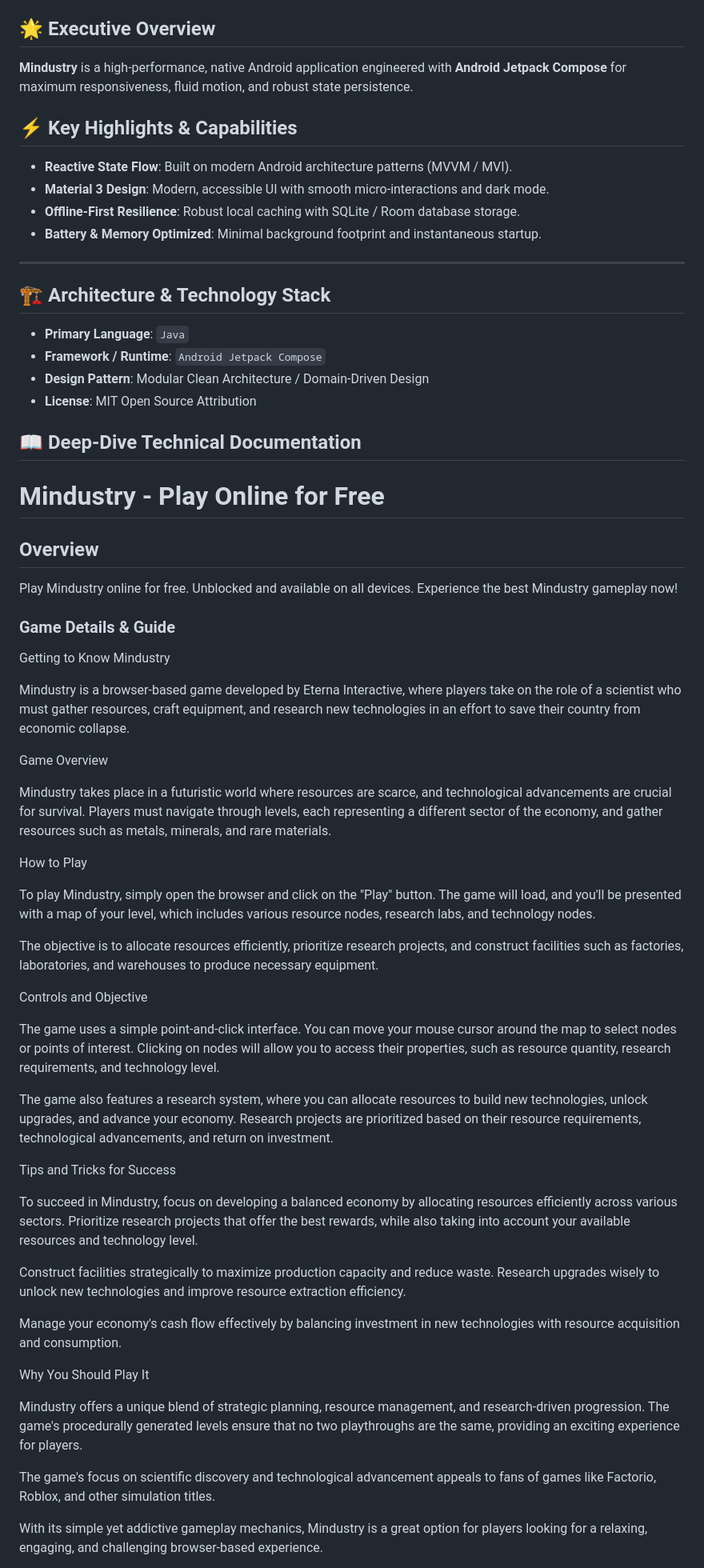
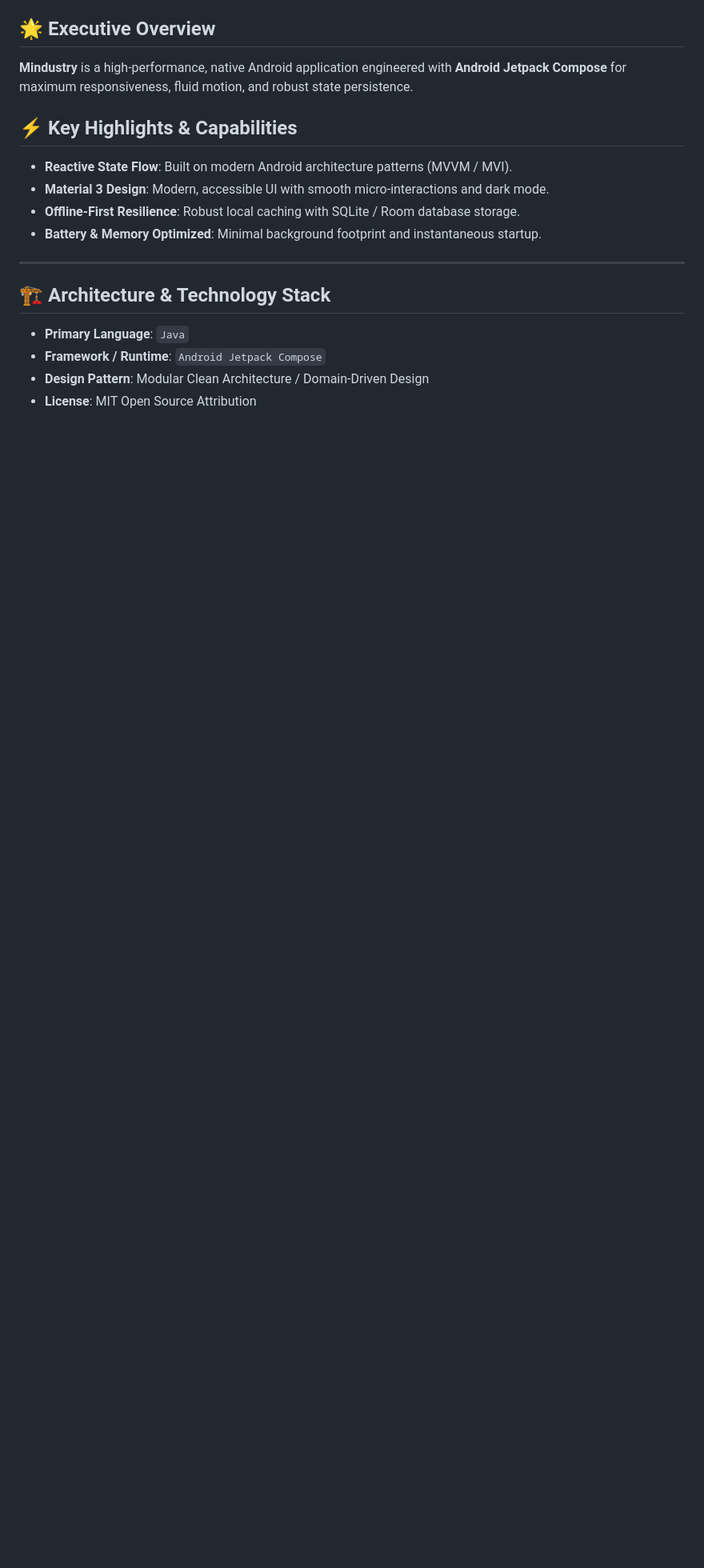
Before and after one commit to hsinidev/mindustry, a Markdown page: README.md, the part around one of its changes. Shown at 80% size. GitHub-like rendering; blank space fills up the shorter version.

```diff
--- a/README.md
+++ b/README.md
@@ -25,6 +29,7 @@
 - **Battery & Memory Optimized**: Minimal background footprint and instantaneous startup.
 
 ---
+
 ## 🏗️ Architecture & Technology Stack
 
 - **Primary Language**: `Java`
@@ -32,75 +37,3 @@
 - **Design Pattern**: Modular Clean Architecture / Domain-Driven Design
 - **License**: MIT Open Source Attribution
 
-## 📖 Deep-Dive Technical Documentation
-
-# Mindustry - Play Online for Free
-
-## Overview
-Play Mindustry online for free. Unblocked and available on all devices. Experience the best Mindustry gameplay now!
-
-### Game Details & Guide
-Getting to Know Mindustry
-
-
-Mindustry is a browser-based game developed by Eterna Interactive, where players take on the role of a scientist who must gather resources, craft equipment, and research new technologies in an effort to save their country from economic collapse.
-
-
-Game Overview
-
-
-
-Mindustry takes place in a futuristic world where resources are scarce, and technological advancements are crucial for survival. Players must navigate through levels, each representing a different sector of the economy, and gather resources such as metals, minerals, and rare materials.
-
-
-
-How to Play
-
-
-
-To play Mindustry, simply open the browser and click on the "Play" button. The game will load, and you'll be presented with a map of your level, which includes various resource nodes, research labs, and technology nodes.
-
-
-The objective is to allocate resources efficiently, prioritize research projects, and construct facilities such as factories, laboratories, and warehouses to produce necessary equipment.
-
-
-
-Controls and Objective
-
-
-
-The game uses a simple point-and-click interface. You can move your mouse cursor around the map to select nodes or points of interest. Clicking on nodes will allow you to access their properties, such as resource quantity, research requirements, and technology level.
-
-
-The game also features a research system, where you can allocate resources to build new technologies, unlock upgrades, and advance your economy. Research projects are prioritized based on their resource requirements, technological advancements, and return on investment.
-
-
-
-Tips and Tricks for Success
-
-
-
-To succeed in Mindustry, focus on developing a balanced economy by allocating resources efficiently across various sectors. Prioritize research projects that offer the best rewards, while also taking into account your available resources and technology level.
-
-
-Construct facilities strategically to maximize production capacity and reduce waste. Research upgrades wisely to unlock new technologies and improve resource extraction efficiency.
-
-
-Manage your economy's cash flow effectively by balancing investment in new technologies with resource acquisition and consumption.
-
-
-
-Why You Should Play It
-
-
-
-Mindustry offers a unique blend of strategic planning, resource management, and research-driven progression. The game's procedurally generated levels ensure that no two playthroughs are the same, providing an exciting experience for players.
-
-
-The game's focus on scientific discovery and technological advancement appeals to fans of games like Factorio, Roblox, and other simulation titles.
-
-
-With its simple yet addictive gameplay mechanics, Mindustry is a great option for players looking for a relaxing, engaging, and challenging browser-based experience.
-
-
-
```
Also changed, not shown: other parts of README.md (+13 -38 lines).
